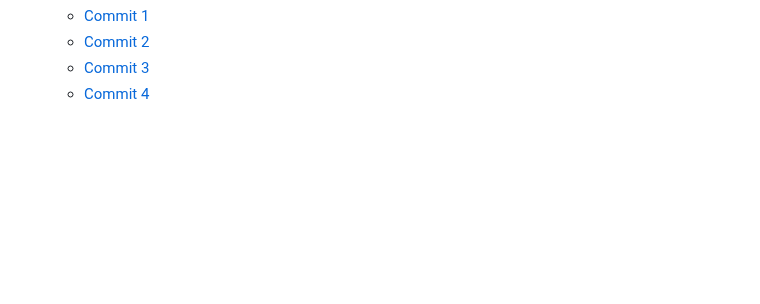
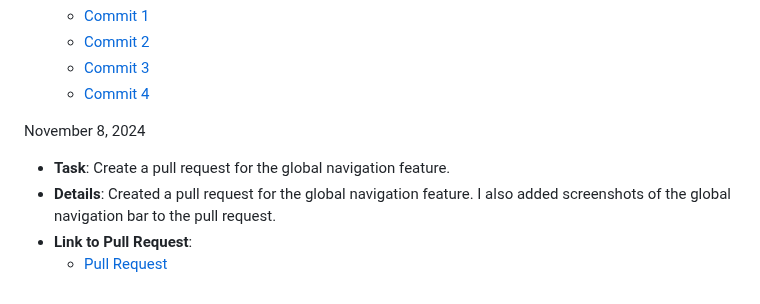
Before and after one commit to rthurston1/Team01-Web-Application-Cherish, a Markdown page: team/reports/nikolay-ostroukhov.md, the part around the change. Drawn GitHub-style; blank space fills up the shorter version.

Commit message:
nikolay-ostroukhov.md: add 11/8/24 entry for pull request of global buttons

```diff
--- a/team/reports/nikolay-ostroukhov.md
+++ b/team/reports/nikolay-ostroukhov.md
@@ -66,3 +66,10 @@ November 6, 2024
   - [Commit 2](https://github.com/rthurston1/Team01-Web-Application-Cherish/commit/f0afe6238031d1e9e13c9e2f15cdfe1005537cc3)
   - [Commit 3](https://github.com/rthurston1/Team01-Web-Application-Cherish/commit/4a38e0c779491ea3250ee69b16b55e60f1baf657)
   - [Commit 4](https://github.com/rthurston1/Team01-Web-Application-Cherish/commit/d6e20fe49299e7b8b9edf6d944930387b9aa8d16)
+
+November 8, 2024
+
+- **Task**: Create a pull request for the global navigation feature.
+- **Details**: Created a pull request for the global navigation feature. I also added screenshots of the global navigation bar to the pull request.
+- **Link to Pull Request**:
+  - [Pull Request](https://github.com/rthurston1/Team01-Web-Application-Cherish/pull/36)
```
